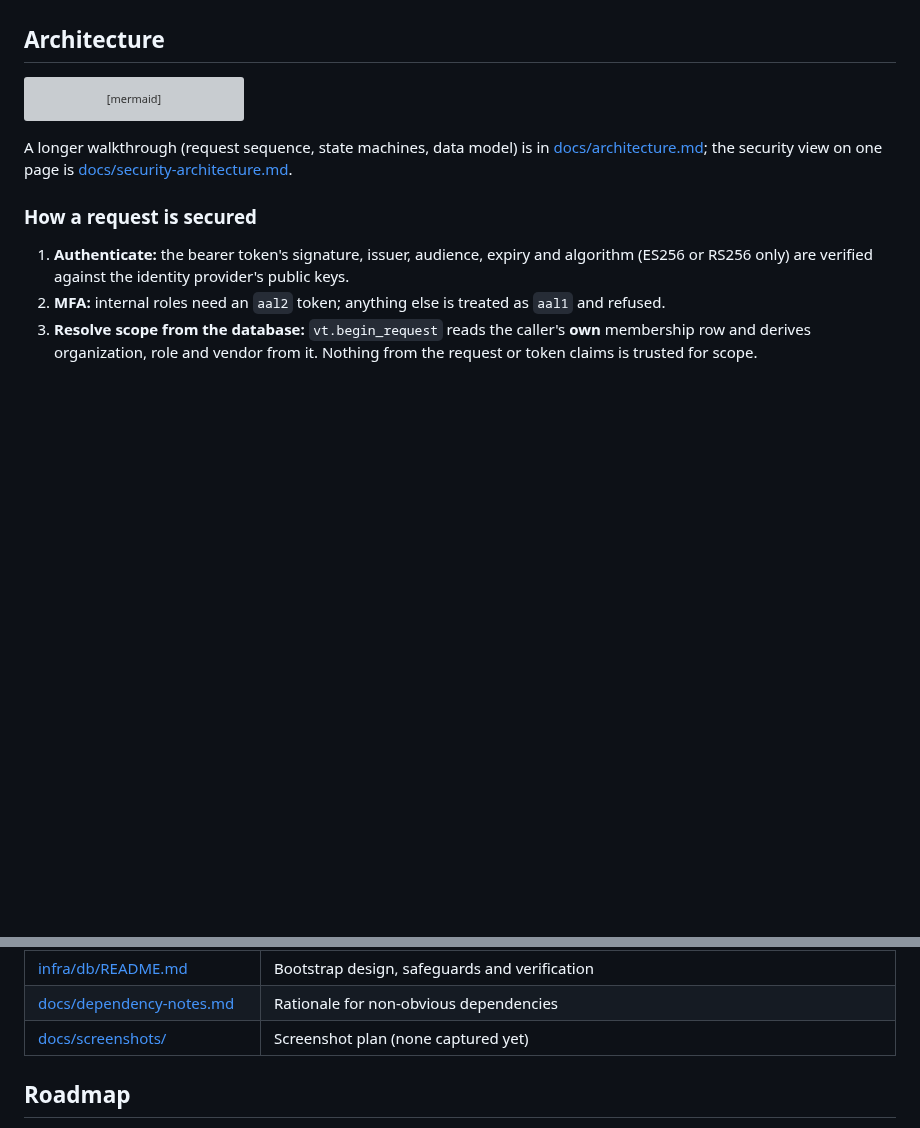
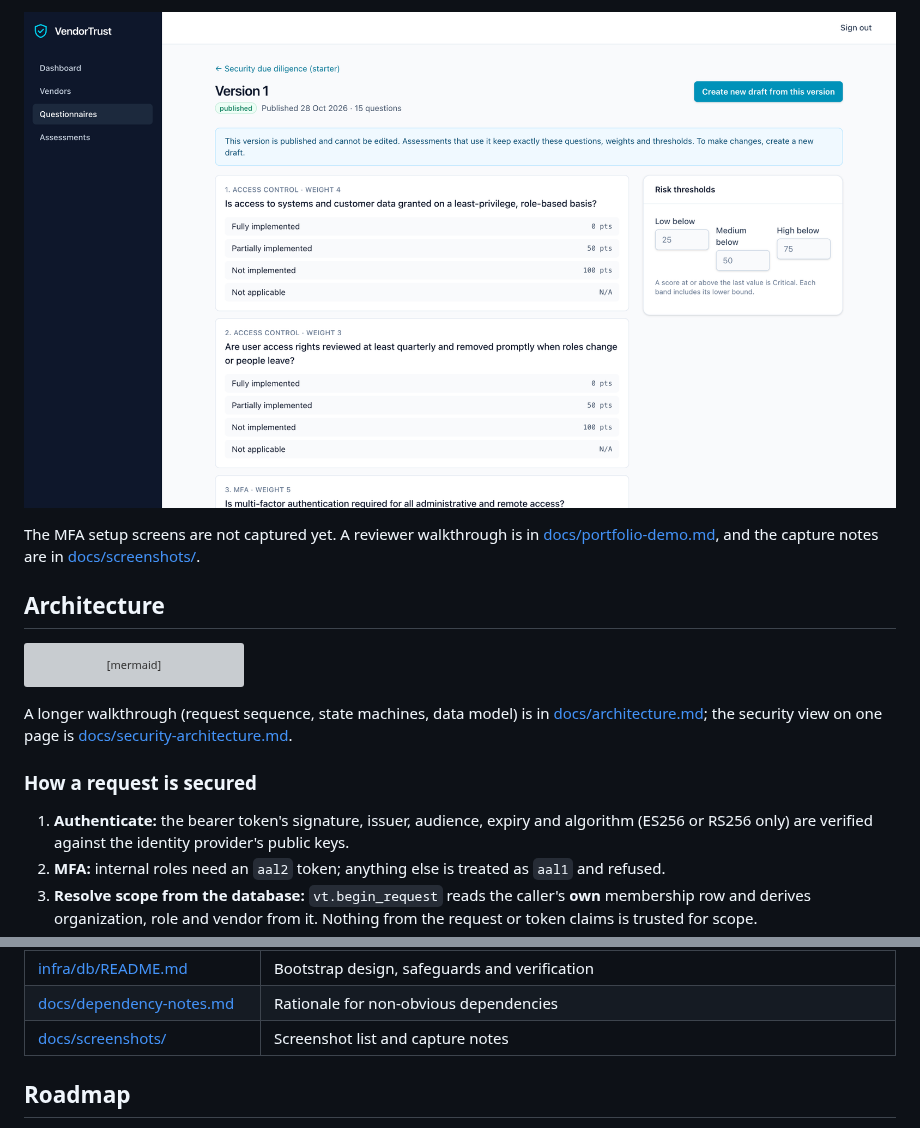
Before and after one commit to Janet-Njoku/VendorTrust, a Markdown page: README.md, 2 parts joined by grey strips. Rendered like a GitHub page; pictures changed too: docs/screenshots/questionnaire.png (added); blank space fills up the shorter version; grey boxes are pictures that could not be loaded.

```diff
--- a/README.md
+++ b/README.md
@@ -69,3 +77,8 @@ A reviewer walkthrough and the capture checklist are in [docs/portfolio-demo.md]
+![A published questionnaire version with weighted questions, answer risk points and risk thresholds](docs/screenshots/questionnaire.png)
+
+The MFA setup screens are not captured yet. A reviewer walkthrough is in
+[docs/portfolio-demo.md](docs/portfolio-demo.md), and the capture notes are in
+[docs/screenshots/](docs/screenshots/README.md).
 
 ## Architecture
 
@@ -238,7 +251,7 @@ docs/         Architecture, API, scoring, trust boundary, frontend, local end-to
 | [infra/db/RUNBOOK.md](infra/db/RUNBOOK.md) | Beginner-friendly procedure for a Supabase project (roles, credentials, first organization) |
 | [infra/db/README.md](infra/db/README.md) | Bootstrap design, safeguards and verification |
 | [docs/dependency-notes.md](docs/dependency-notes.md) | Rationale for non-obvious dependencies |
-| [docs/screenshots/](docs/screenshots/README.md) | Screenshot plan (none captured yet) |
+| [docs/screenshots/](docs/screenshots/README.md) | Screenshot list and capture notes |
 
 ## Roadmap
 
```
Also changed, not shown: other parts of README.md (+19 -11 lines), docs/portfolio-demo.md (+21 -14 lines), docs/screenshots/README.md (+23 -28 lines), docs/screenshots/assessment-results.png (added), docs/screenshots/dashboard.png (added), docs/screenshots/vendor-register.png (added).
